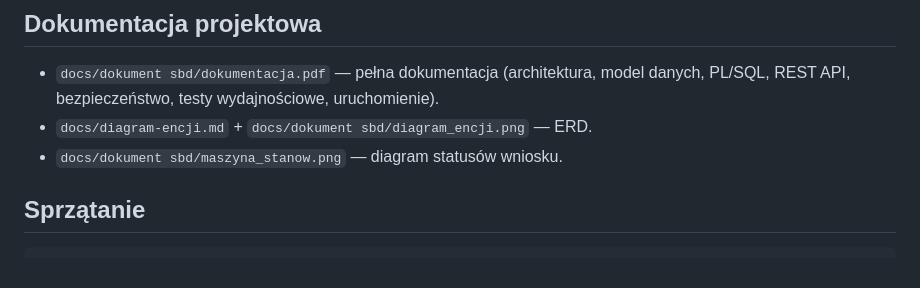
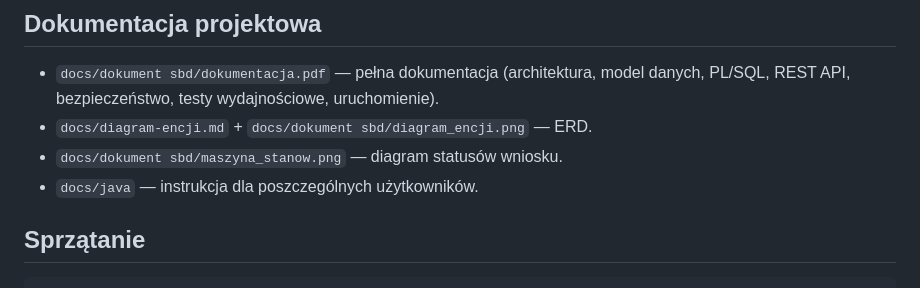
Before and after one commit to kubus2731/finansista, a Markdown page: README.md, the part around the change. Rendered like a GitHub page.

Commit message:
Add user instructions to README
Added instructions for individual users in the documentation.

```diff
--- a/README.md
+++ b/README.md
@@ -155,6 +155,7 @@ Razem z kontami demo migracja V8 wstawia 3 przykładowe wnioski
   testy wydajnościowe, uruchomienie).
 - `docs/diagram-encji.md` + `docs/dokument sbd/diagram_encji.png` — ERD.
 - `docs/dokument sbd/maszyna_stanow.png` — diagram statusów wniosku.
+- `docs/java` — instrukcja dla poszczególnych użytkowników.
 
 ## Sprzątanie
 
```
